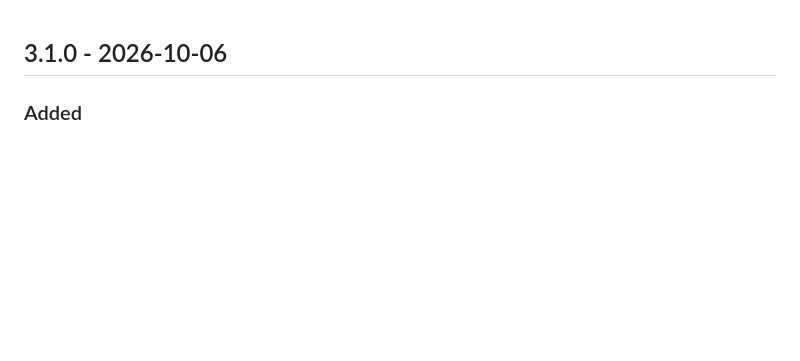
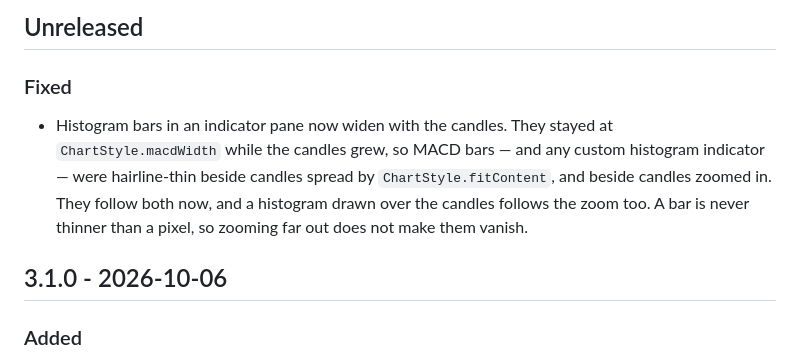
Before and after one commit to CtrlAltDevelop/ohlcv_chart, a Markdown page: CHANGELOG.md, the part around the change. Drawn GitHub-style; blank space fills up the shorter version.

Commit message:
docs: note the histogram bar fix in the changelog

```diff
--- a/CHANGELOG.md
+++ b/CHANGELOG.md
@@ -1,3 +1,14 @@
+## Unreleased
+
+### Fixed
+
+- Histogram bars in an indicator pane now widen with the candles. They stayed at
+  `ChartStyle.macdWidth` while the candles grew, so MACD bars — and any custom
+  histogram indicator — were hairline-thin beside candles spread by
+  `ChartStyle.fitContent`, and beside candles zoomed in. They follow both now,
+  and a histogram drawn over the candles follows the zoom too. A bar is never
+  thinner than a pixel, so zooming far out does not make them vanish.
+
 ## 3.1.0 - 2026-10-06
 
 ### Added
```
